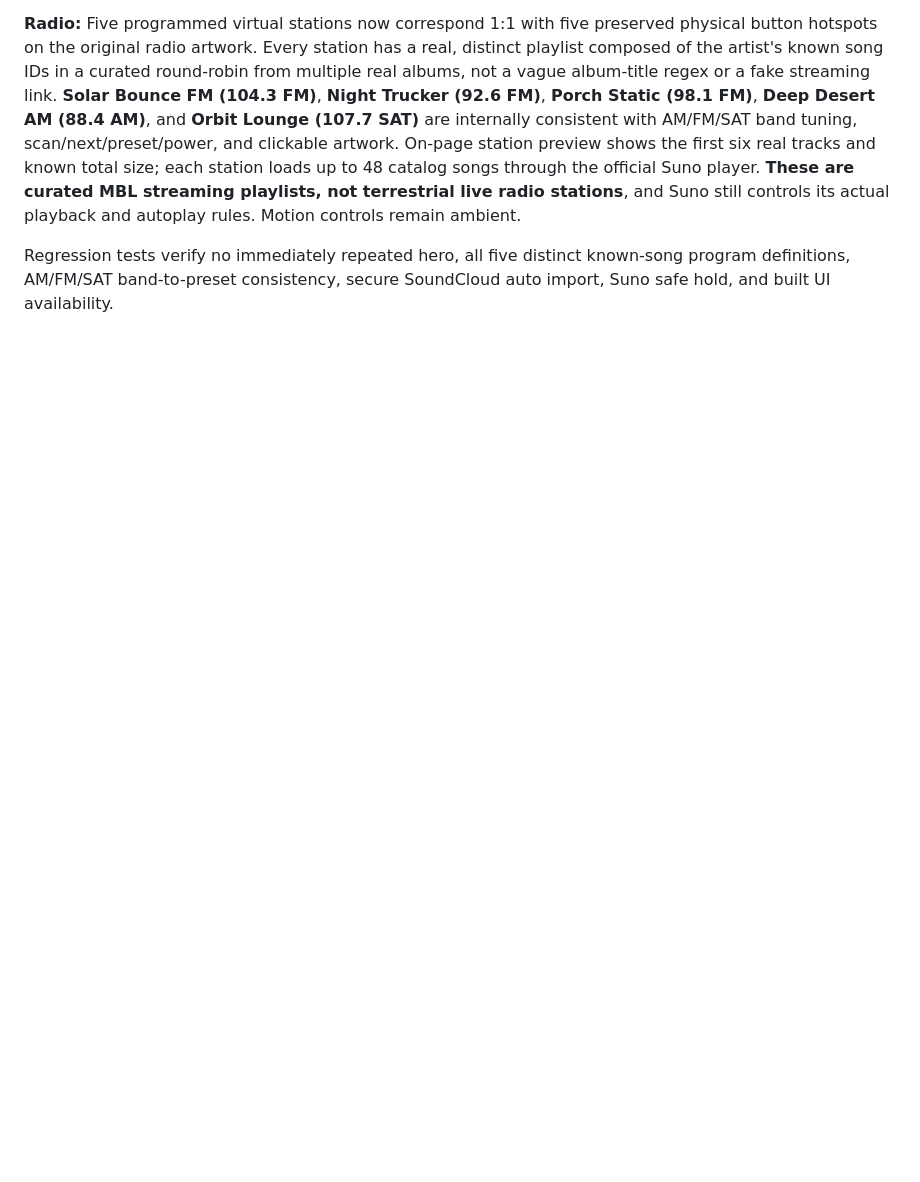
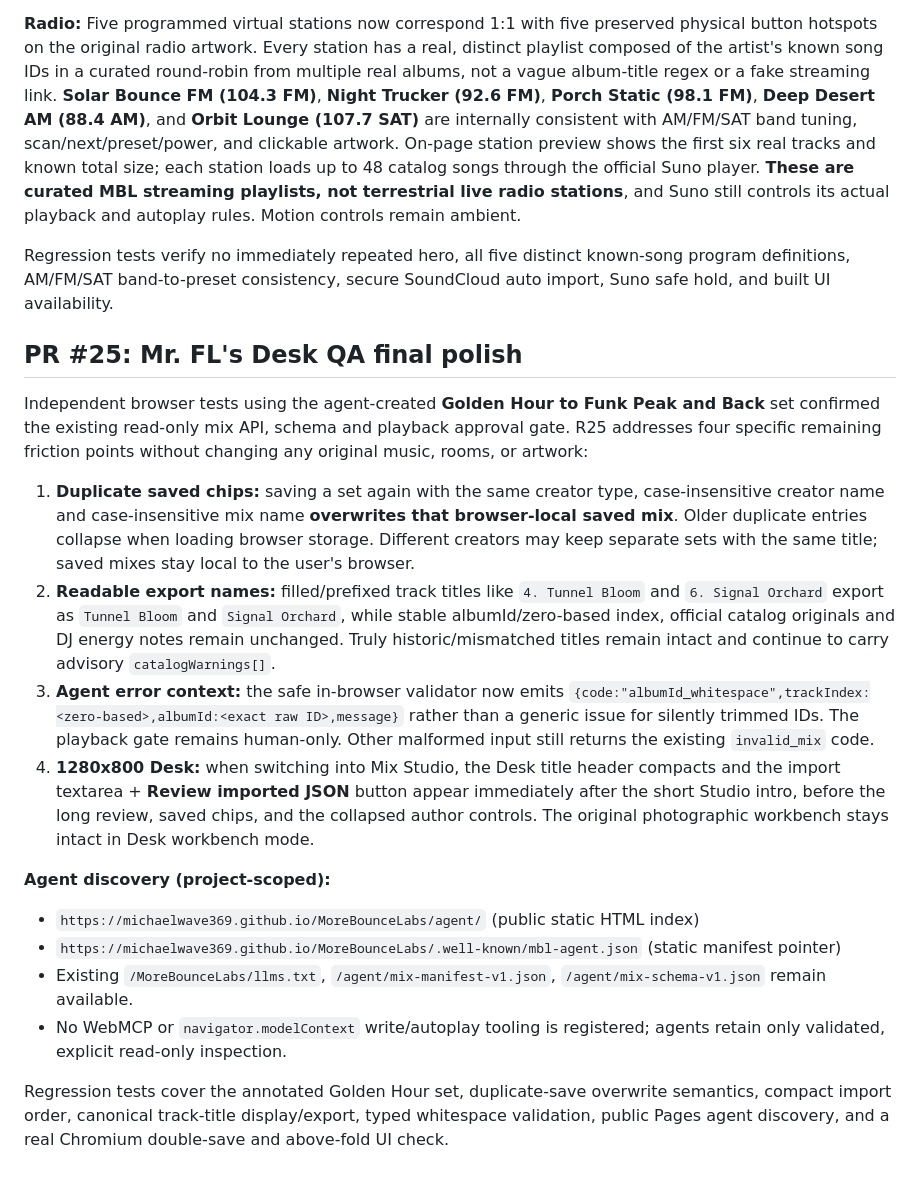
Before and after one commit to MichaelWave369/MoreBounceLabs, a Markdown page: README.md, the part around the change. Drawn GitHub-style; blank space fills up the shorter version.

Commit message:
test(docs): gate R25 field fixes, public agent discovery and browser regression

```diff
--- a/README.md
+++ b/README.md
@@ -417,3 +417,20 @@ The annotated 10-song energy mix is stored as a **normalized semantic fixture**
 **Radio:** Five programmed virtual stations now correspond 1:1 with five preserved physical button hotspots on the original radio artwork. Every station has a real, distinct playlist composed of the artist's known song IDs in a curated round-robin from multiple real albums, not a vague album-title regex or a fake streaming link. **Solar Bounce FM (104.3 FM)**, **Night Trucker (92.6 FM)**, **Porch Static (98.1 FM)**, **Deep Desert AM (88.4 AM)**, and **Orbit Lounge (107.7 SAT)** are internally consistent with AM/FM/SAT band tuning, scan/next/preset/power, and clickable artwork. On-page station preview shows the first six real tracks and known total size; each station loads up to 48 catalog songs through the official Suno player. **These are curated MBL streaming playlists, not terrestrial live radio stations**, and Suno still controls its actual playback and autoplay rules. Motion controls remain ambient.
 
 Regression tests verify no immediately repeated hero, all five distinct known-song program definitions, AM/FM/SAT band-to-preset consistency, secure SoundCloud auto import, Suno safe hold, and built UI availability.
+
+## PR #25: Mr. FL's Desk QA final polish
+
+Independent browser tests using the agent-created **Golden Hour to Funk Peak and Back** set confirmed the existing read-only mix API, schema and playback approval gate. R25 addresses four specific remaining friction points without changing any original music, rooms, or artwork:
+
+1. **Duplicate saved chips:** saving a set again with the same creator type, case-insensitive creator name and case-insensitive mix name **overwrites that browser-local saved mix**. Older duplicate entries collapse when loading browser storage. Different creators may keep separate sets with the same title; saved mixes stay local to the user's browser.
+2. **Readable export names:** filled/prefixed track titles like `4. Tunnel Bloom` and `6. Signal Orchard` export as `Tunnel Bloom` and `Signal Orchard`, while stable albumId/zero-based index, official catalog originals and DJ energy notes remain unchanged. Truly historic/mismatched titles remain intact and continue to carry advisory `catalogWarnings[]`.
+3. **Agent error context:** the safe in-browser validator now emits `{code:"albumId_whitespace",trackIndex:<zero-based>,albumId:<exact raw ID>,message}` rather than a generic issue for silently trimmed IDs. The playback gate remains human-only. Other malformed input still returns the existing `invalid_mix` code.
+4. **1280x800 Desk:** when switching into Mix Studio, the Desk title header compacts and the import textarea + **Review imported JSON** button appear immediately after the short Studio intro, before the long review, saved chips, and the collapsed author controls. The original photographic workbench stays intact in Desk workbench mode.
+
+**Agent discovery (project-scoped):**
+- `https://michaelwave369.github.io/MoreBounceLabs/agent/` (public static HTML index)
+- `https://michaelwave369.github.io/MoreBounceLabs/.well-known/mbl-agent.json` (static manifest pointer)
+- Existing `/MoreBounceLabs/llms.txt`, `/agent/mix-manifest-v1.json`, `/agent/mix-schema-v1.json` remain available.
+- No WebMCP or `navigator.modelContext` write/autoplay tooling is registered; agents retain only validated, explicit read-only inspection.
+
+Regression tests cover the annotated Golden Hour set, duplicate-save overwrite semantics, compact import order, canonical track-title display/export, typed whitespace validation, public Pages agent discovery, and a real Chromium double-save and above-fold UI check.
```
